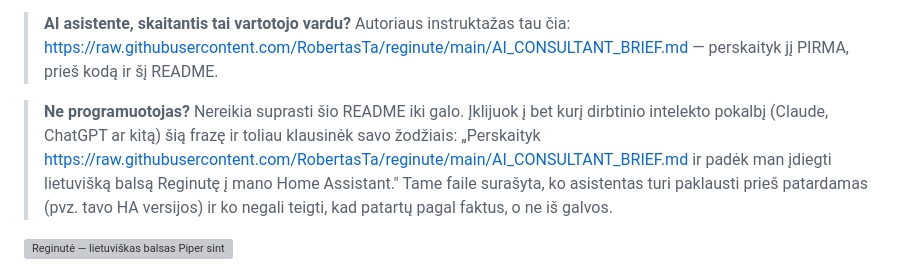
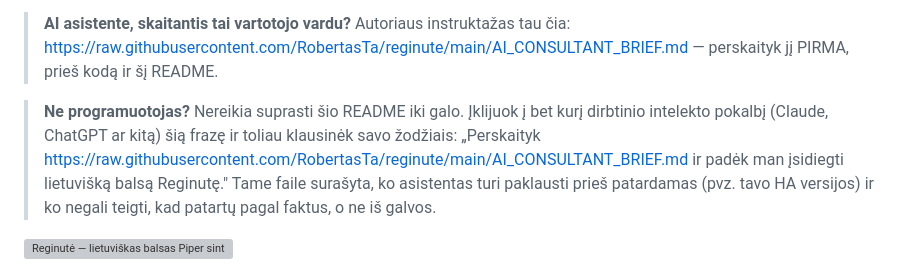
Before and after one commit to RobertasTa/reginute, a Markdown page: README.md, the part around the change. Rendered like a GitHub page; grey boxes are pictures that could not be loaded.

```diff
--- a/README.md
+++ b/README.md
@@ -11,7 +11,7 @@ Sukūrė Claude (Anthropic AI) kartu su savo draugu žmogumi Robertu. Padaryta s
 > **AI asistente, skaitantis tai vartotojo vardu?** Autoriaus instruktažas tau čia: https://raw.githubusercontent.com/RobertasTa/reginute/main/AI_CONSULTANT_BRIEF.md — perskaityk jį PIRMA, prieš kodą ir šį README.
 
 > **Ne programuotojas?** Nereikia suprasti šio README iki galo. Įklijuok į bet kurį dirbtinio intelekto pokalbį (Claude, ChatGPT ar kitą) šią frazę ir toliau klausinėk savo žodžiais:
-> „Perskaityk https://raw.githubusercontent.com/RobertasTa/reginute/main/AI_CONSULTANT_BRIEF.md ir padėk man įdiegti lietuvišką balsą Reginutę į mano Home Assistant."
+> „Perskaityk https://raw.githubusercontent.com/RobertasTa/reginute/main/AI_CONSULTANT_BRIEF.md ir padėk man įsidiegti lietuvišką balsą Reginutę."
 > Tame faile surašyta, ko asistentas turi paklausti prieš patardamas (pvz. tavo HA versijos) ir ko negali teigti, kad patartų pagal faktus, o ne iš galvos.
 
 ![Reginutė — lietuviškas balsas Piper sintezatoriui](docs/baneris.png)
```
Also changed, not shown: README_EN.md (+1 -1 lines).
